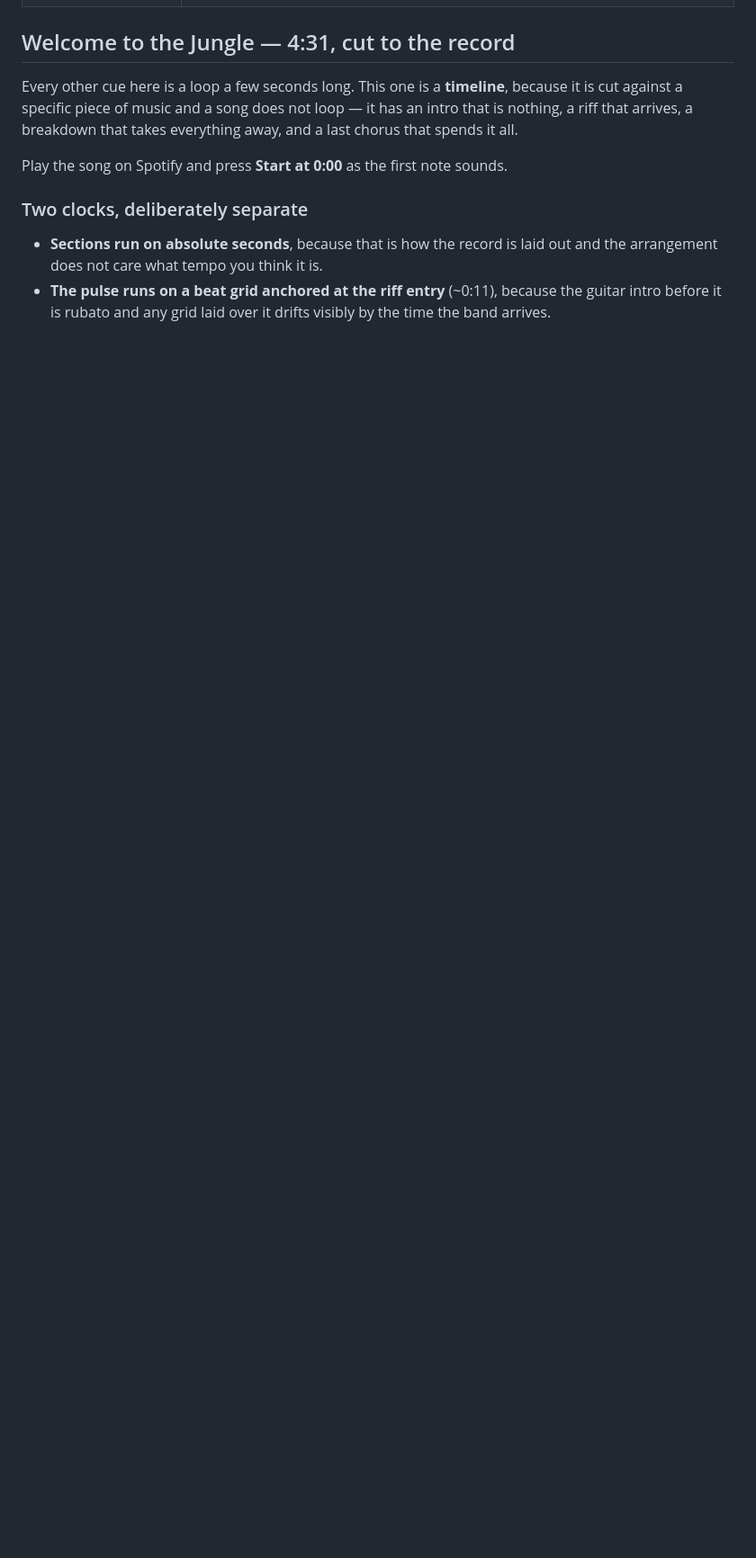
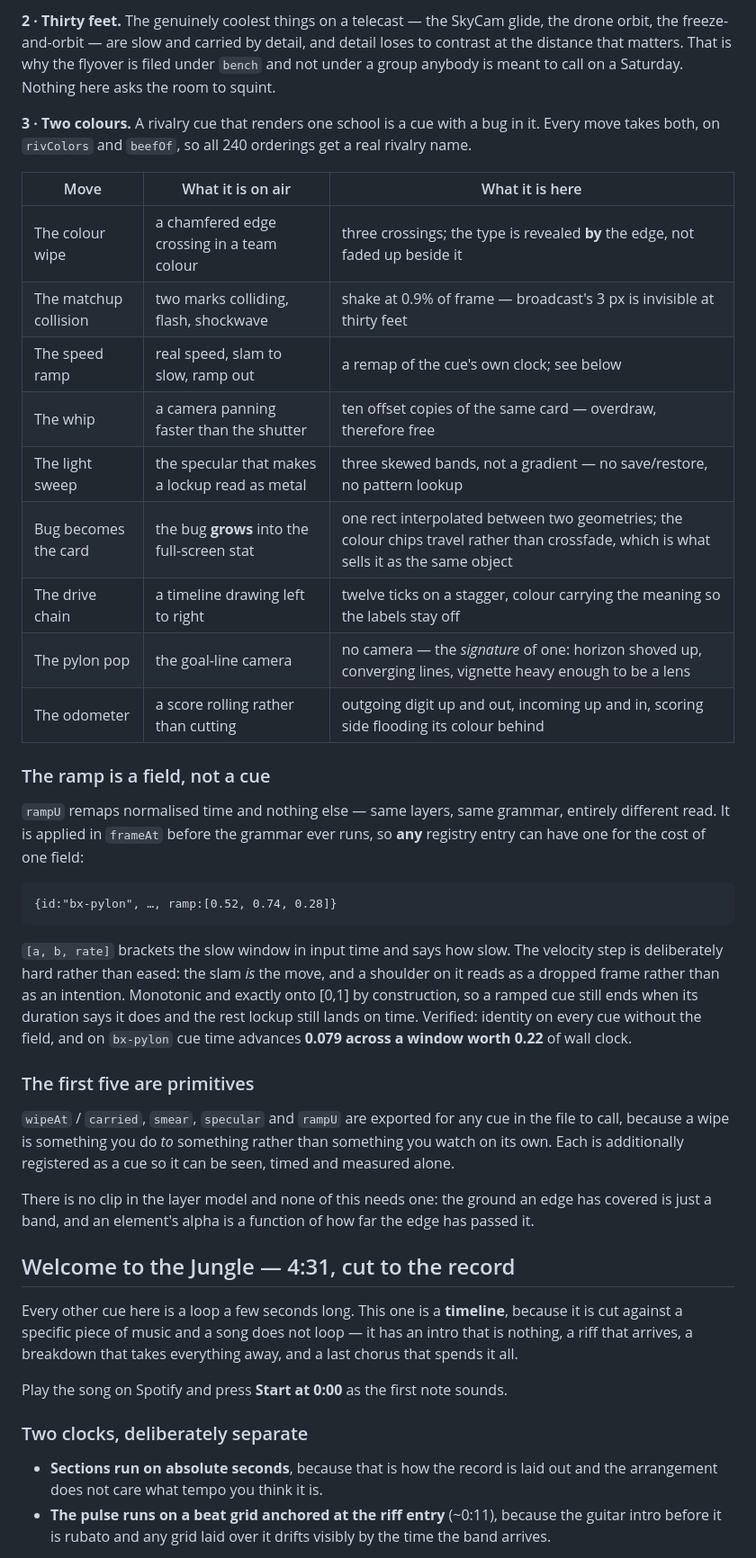
Before and after one commit to dl-bb/barboards-sec-animator, a Markdown page: README.md, the part around one of its changes. Shown at 90% size. GitHub-like rendering; blank space fills up the shorter version.

```diff
--- a/README.md
+++ b/README.md
@@ -39,3 +58,46 @@ separately, so all 35 cues are available for all 16 schools against any opponent
+**2 · Thirty feet.** The genuinely coolest things on a telecast — the SkyCam glide, the drone
+orbit, the freeze-and-orbit — are slow and carried by detail, and detail loses to contrast at
+the distance that matters. That is why the flyover is filed under `bench` and not under a group
+anybody is meant to call on a Saturday. Nothing here asks the room to squint.
+
+**3 · Two colours.** A rivalry cue that renders one school is a cue with a bug in it. Every
+move takes both, on `rivColors` and `beefOf`, so all 240 orderings get a real rivalry name.
+
+| Move | What it is on air | What it is here |
+|---|---|---|
+| The colour wipe | a chamfered edge crossing in a team colour | three crossings; the type is revealed **by** the edge, not faded up beside it |
+| The matchup collision | two marks colliding, flash, shockwave | shake at 0.9% of frame — broadcast's 3 px is invisible at thirty feet |
+| The speed ramp | real speed, slam to slow, ramp out | a remap of the cue's own clock; see below |
+| The whip | a camera panning faster than the shutter | ten offset copies of the same card — overdraw, therefore free |
+| The light sweep | the specular that makes a lockup read as metal | three skewed bands, not a gradient — no save/restore, no pattern lookup |
+| Bug becomes the card | the bug **grows** into the full-screen stat | one rect interpolated between two geometries; the colour chips travel rather than crossfade, which is what sells it as the same object |
+| The drive chain | a timeline drawing left to right | twelve ticks on a stagger, colour carrying the meaning so the labels stay off |
+| The pylon pop | the goal-line camera | no camera — the *signature* of one: horizon shoved up, converging lines, vignette heavy enough to be a lens |
+| The odometer | a score rolling rather than cutting | outgoing digit up and out, incoming up and in, scoring side flooding its colour behind |
+
+### The ramp is a field, not a cue
+
+`rampU` remaps normalised time and nothing else — same layers, same grammar, entirely
+different read. It is applied in `frameAt` before the grammar ever runs, so **any** registry
+entry can have one for the cost of one field:
+
+    {id:"bx-pylon", …, ramp:[0.52, 0.74, 0.28]}
+
+`[a, b, rate]` brackets the slow window in input time and says how slow. The velocity step is
+deliberately hard rather than eased: the slam *is* the move, and a shoulder on it reads as a
+dropped frame rather than as an intention. Monotonic and exactly onto [0,1] by construction,
+so a ramped cue still ends when its duration says it does and the rest lockup still lands on
+time. Verified: identity on every cue without the field, and on `bx-pylon` cue time advances
+**0.079 across a window worth 0.22** of wall clock.
+
+### The first five are primitives
+
+`wipeAt` / `carried`, `smear`, `specular` and `rampU` are exported for any cue in the file to
+call, because a wipe is something you do *to* something rather than something you watch on its
+own. Each is additionally registered as a cue so it can be seen, timed and measured alone.
+
+There is no clip in the layer model and none of this needs one: the ground an edge has covered
+is just a band, and an element's alpha is a function of how far the edge has passed it.
 
 ## Welcome to the Jungle — 4:31, cut to the record
 
```
Also changed, not shown: other parts of README.md (+24 -5 lines).
